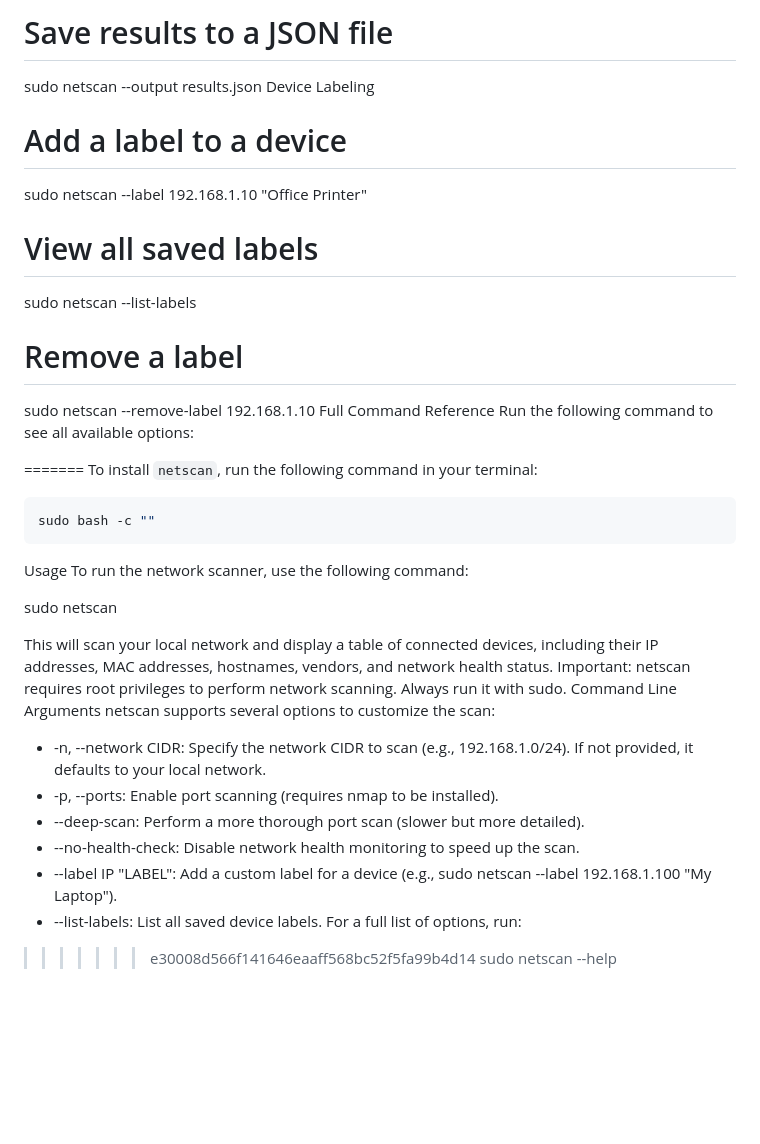
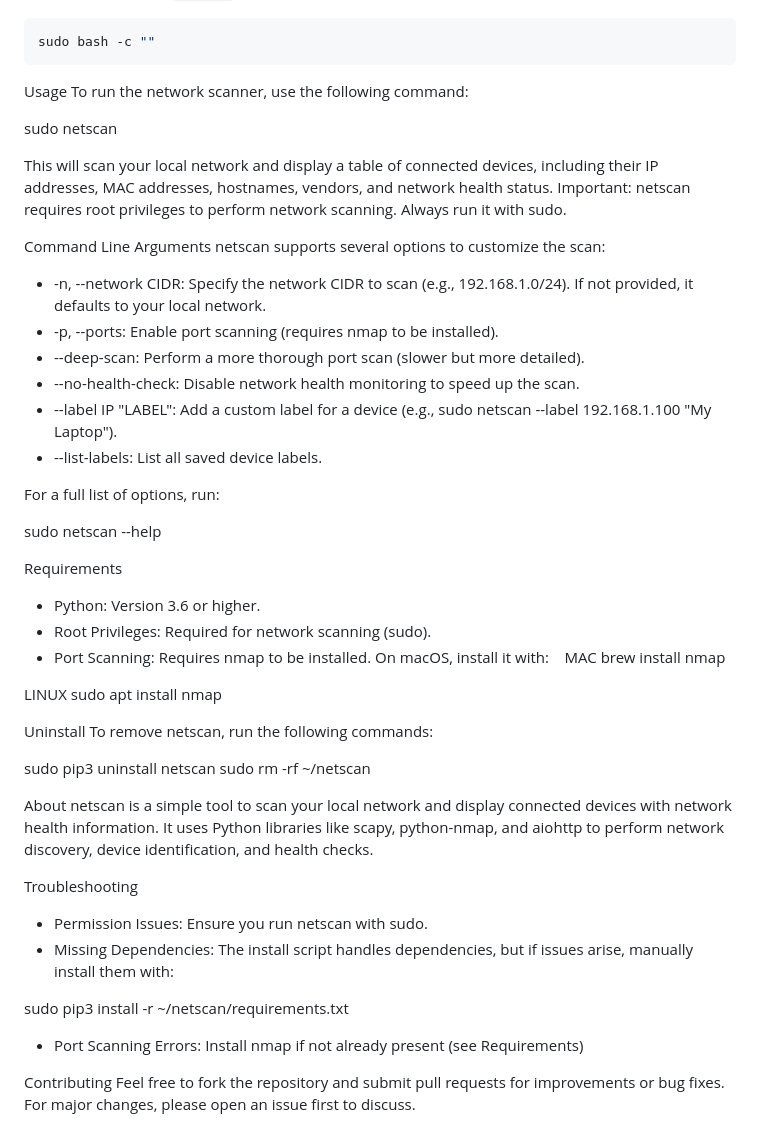
Before and after one commit to vinerequest/netscan, a Markdown page: README.md, the part around the change printed below. Drawn GitHub-style; blank space fills up the shorter version.

Commit message:
Resolve README.md conflict by keeping remote version

````diff
--- a/README.md
+++ b/README.md
@@ -66,33 +24,16 @@ sudo netscan --no-health-check
-# Save results to a JSON file
-sudo netscan --output results.json
-Device Labeling
-# Add a label to a device
-sudo netscan --label 192.168.1.10 "Office Printer"
-
-# View all saved labels
-sudo netscan --list-labels
-
-# Remove a label
-sudo netscan --remove-label 192.168.1.10
-Full Command Reference
-Run the following command to see all available options:
-
-=======
 To install `netscan`, run the following command in your terminal:
 ```bash
 sudo bash -c ""
 ```
-
-
 
 Usage
 To run the network scanner, use the following command:
 
 sudo netscan
 
-
 This will scan your local network and display a table of connected devices, including their IP addresses, MAC addresses, hostnames, vendors, and network health status.
 Important: netscan requires root privileges to perform network scanning. Always run it with sudo.
+
 Command Line Arguments
 netscan supports several options to customize the scan:
 * -n, --network CIDR: Specify the network CIDR to scan (e.g., 192.168.1.0/24). If not provided, it defaults to your local network.
@@ -101,7 +42,37 @@ netscan supports several options to customize the scan:
 * --no-health-check: Disable network health monitoring to speed up the scan.
 * --label IP "LABEL": Add a custom label for a device (e.g., sudo netscan --label 192.168.1.100 "My Laptop").
 * --list-labels: List all saved device labels.
+
 For a full list of options, run:
 
->>>>>>> e30008d566f141646eaaff568bc52f5fa99b4d14
 sudo netscan --help
+
+Requirements
+* Python: Version 3.6 or higher.
+* Root Privileges: Required for network scanning (sudo).
+* Port Scanning: Requires nmap to be installed. On macOS, install it with:
+MAC
+brew install nmap
+
+LINUX
+sudo apt install nmap
+
+Uninstall
+To remove netscan, run the following commands:
+
+sudo pip3 uninstall netscan
+sudo rm -rf ~/netscan
+
+About
+netscan is a simple tool to scan your local network and display connected devices with network health information. It uses Python libraries like scapy, python-nmap, and aiohttp to perform network discovery, device identification, and health checks.
+
+Troubleshooting
+* Permission Issues: Ensure you run netscan with sudo.
+* Missing Dependencies: The install script handles dependencies, but if issues arise, manually install them with:
+
+sudo pip3 install -r ~/netscan/requirements.txt
+
+* Port Scanning Errors: Install nmap if not already present (see Requirements)
+
+Contributing
+Feel free to fork the repository and submit pull requests for improvements or bug fixes. For major changes, please open an issue first to discuss.
````
Also changed, not shown: other parts of README.md (+2 -44 lines).
